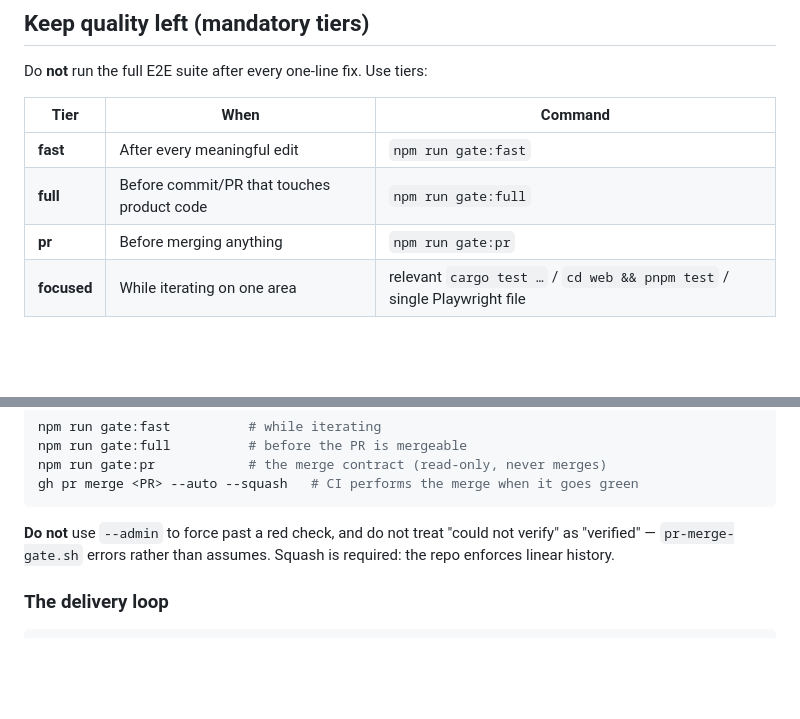
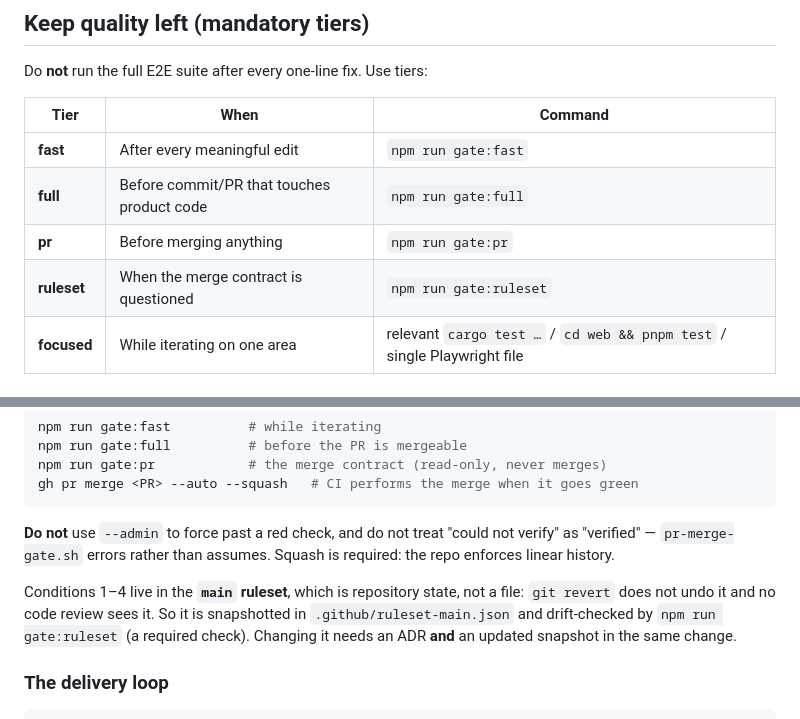
Before and after one commit to d-o-hub/rust-ascii-canvas, a Markdown page: AGENTS.md, 2 parts joined by grey strips. Drawn GitHub-style; blank space fills up the shorter version.

Commit message:
docs(harness): document the ruleset drift sensor in AGENTS.md + merge-gate
#214 landed the ruleset drift sensor but left these two guides describing the
pre-#214 world: AGENTS.md had no gate tier for it, and the merge-gate skill
still implied `git revert` was the rollback for a merge-contract change.

Cause: my `git add` for #214 used an explicit path list that omitted
`.agents/` and `AGENTS.md`, so the edits were made, verified locally, and then
silently left uncommitted. The guard I did apply — checking that no *product*
code was staged — does not catch the inverse error of a short path list, so
both halves are now checked explicitly.

- AGENTS.md: adds the `ruleset` tier, and states that the merge contract is
  snapshotted and drift-checked rather than living only in GitHub
- merge-gate skill: adds "The ruleset is state, not a file" — `git revert` does
  not undo it, a PR diff never shows it, and `--restore` is the rollback

````diff
--- a/AGENTS.md
+++ b/AGENTS.md
@@ -20,6 +20,7 @@ Do **not** run the full E2E suite after every one-line fix. Use tiers:
 | **fast** | After every meaningful edit | `npm run gate:fast` |
 | **full** | Before commit/PR that touches product code | `npm run gate:full` |
 | **pr** | Before merging anything | `npm run gate:pr` |
+| **ruleset** | When the merge contract is questioned | `npm run gate:ruleset` |
 | **focused** | While iterating on one area | relevant `cargo test …` / `cd web && pnpm test` / single Playwright file |
 
 ### What the tiers cover
@@ -91,6 +92,12 @@ gh pr merge <PR> --auto --squash   # CI performs the merge when it goes green
 "could not verify" as "verified" — `pr-merge-gate.sh` errors rather than
 assumes. Squash is required: the repo enforces linear history.
 
+Conditions 1–4 live in the **`main` ruleset**, which is repository state, not a
+file: `git revert` does not undo it and no code review sees it. So it is
+snapshotted in `.github/ruleset-main.json` and drift-checked by
+`npm run gate:ruleset` (a required check). Changing it needs an ADR **and** an
+updated snapshot in the same change.
+
 ### The delivery loop
 
 ```
````
Also changed, not shown: 1 other file.
